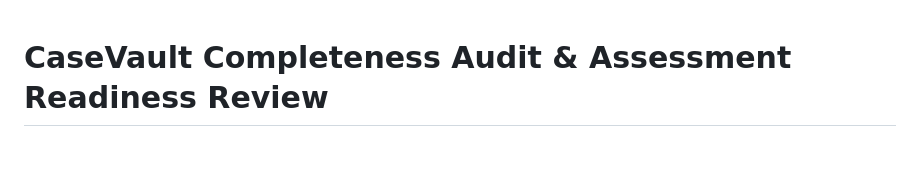
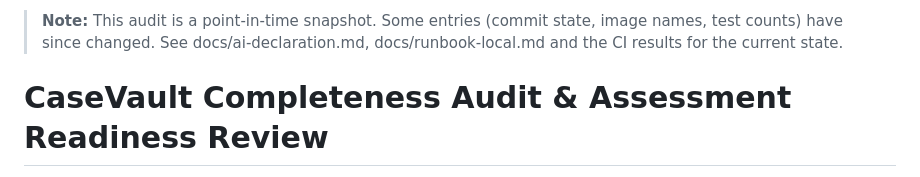
Before and after one commit to sanjid52787/casevault, a Markdown page: docs/assurance/completeness-audit.md, the part around the change. Rendered like a GitHub page; blank space fills up the shorter version.

Commit message:
docs: use repo-relative links and mark the completeness audit as a point-in-time snapshot

```diff
--- a/docs/assurance/completeness-audit.md
+++ b/docs/assurance/completeness-audit.md
@@ -1,3 +1,5 @@
+> **Note:** This audit is a point-in-time snapshot. Some entries (commit state, image names, test counts) have since changed. See docs/ai-declaration.md, docs/runbook-local.md and the CI results for the current state.
+
 # CaseVault Completeness Audit & Assessment Readiness Review
 
 **Document Purpose:** Independent, evidence-backed read-only audit of the **CaseVault** repository against the CYS22301 "Software and Platform Security" assessment specification, module rubric, and security engineering requirements.
```
